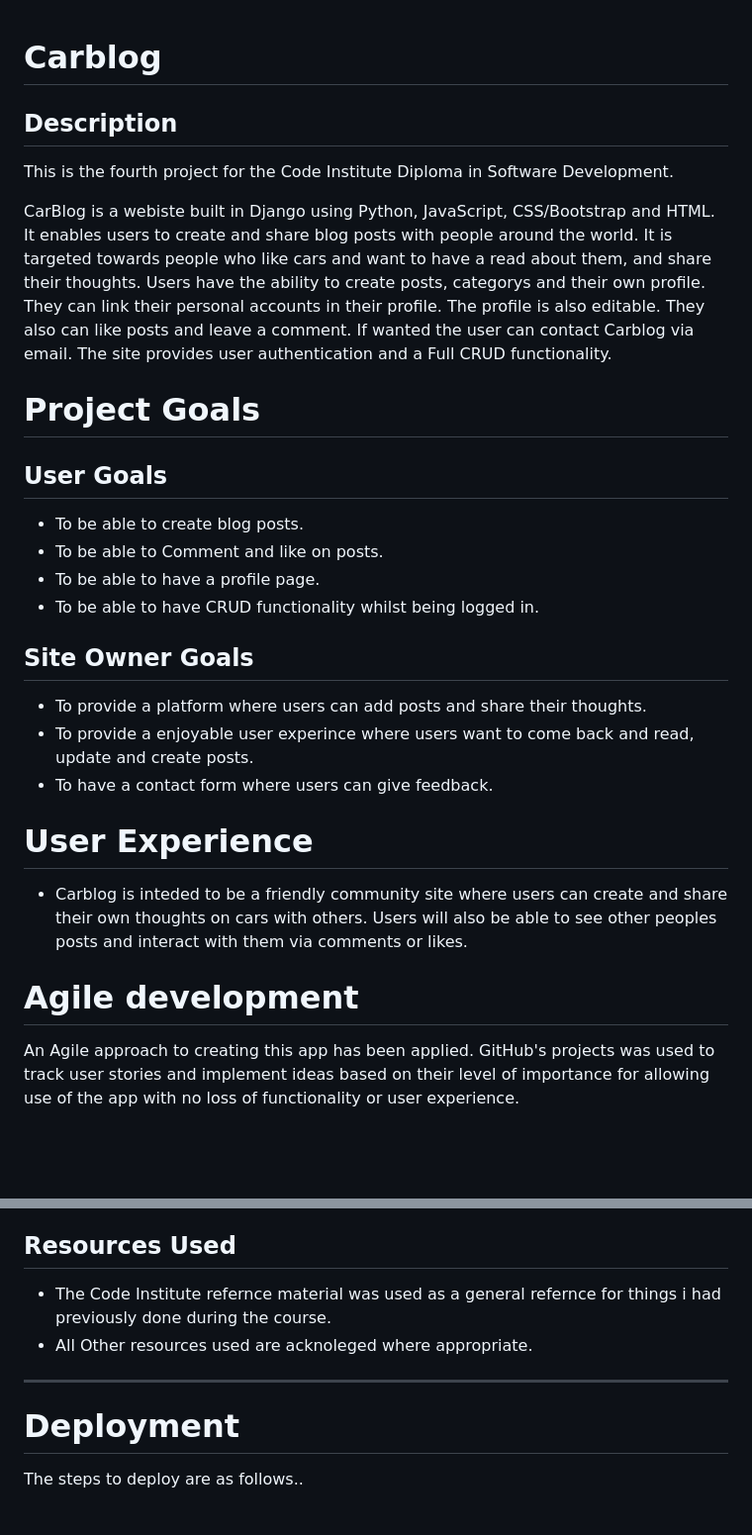
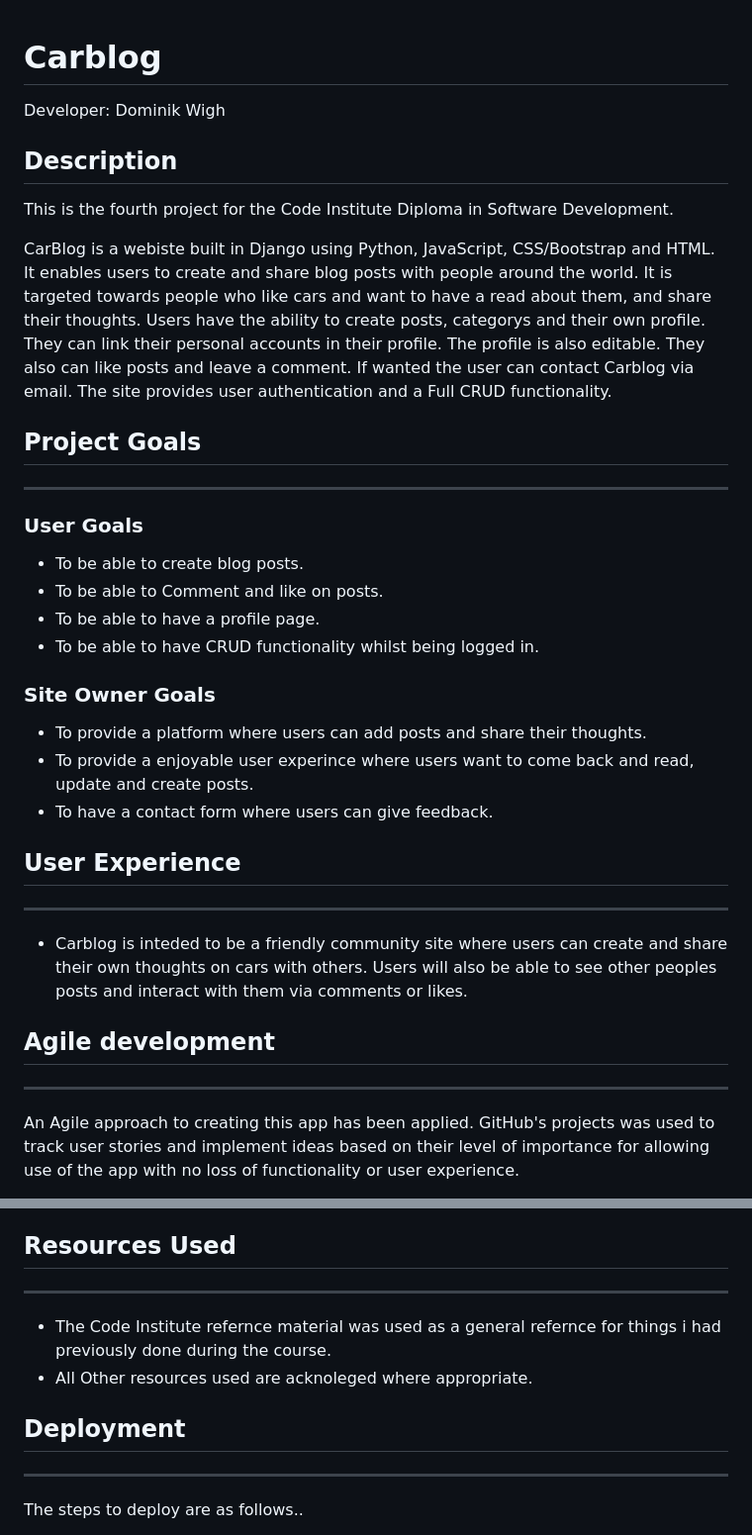
Before and after one commit to Code-Institute-Submissions/Dominikwigh-carblog-django, a Markdown page: README.md, 2 parts joined by grey strips. Shown: that part at 99% size. Rendered like a GitHub page; blank space fills up the shorter version.

```diff
--- a/README.md
+++ b/README.md
@@ -1,5 +1,6 @@
 # Carblog
 
+Developer: Dominik Wigh
 ## Description
 
 This is the fourth project for the Code Institute Diploma in Software Development.
@@ -8,24 +9,25 @@ CarBlog is a webiste built in Django using Python, JavaScript, CSS/Bootstrap and
 It enables users to create and share blog posts with people around the world. It is targeted towards people who like cars and want to have a read about them, and share their thoughts. Users have the ability to create posts, categorys and their own profile. They can link their personal accounts in their profile. The profile is also editable.  They also can like posts and leave a comment. If wanted the user can contact Carblog via email.
 The site provides user authentication and a Full CRUD functionality.
 
-# Project Goals
-
-## User Goals
+## Project Goals
+---
+### User Goals
 * To be able to create blog posts.
 * To be able to Comment and like on posts.
 * To be able to have a profile page.
 * To be able to have CRUD functionality whilst being logged in.
 
-## Site Owner Goals
+### Site Owner Goals
 * To provide a platform where users can add posts and share their thoughts.
 * To provide a enjoyable user experince where users want to come back and read, update and create posts.
 * To have a contact form where users can give feedback.
 
-# User Experience
-
+## User Experience
+---
 * Carblog is inteded to be a friendly community site where users can create and share their own thoughts on cars with others. Users will also be able to see other peoples posts and interact with them via comments or likes.
 
-# Agile development
+## Agile development
+---
 An Agile approach to creating this app has been applied. GitHub's projects was used to track user stories and implement ideas based on their level of importance for allowing use of the app with no loss of functionality or user experience.
 
 By using AGILE methodology in this project I was able to deliver a site which had all required functionality and some more. Due to time limit on this project I was not able to incorporate all initial listed features, but this is where an AGILE approach is great. The project displays this by having User stories in the Done section and the ones which decided to be left for future put in the future implementation.
@@ -376,10 +381,12 @@ Implementation of tests:
     * Gitpod was used to develop the website.
 
 ## Resources Used
+---
 * The Code Institute refernce material was used as a general refernce for things i had previously done during the course.
 * All Other resources used are acknoleged where appropriate.
+
+## Deployment
 ---
-# Deployment
 The steps to deploy are as follows..
 
 * Go to Heroku and at the top click on the "new" button to create a new app.
```
Also changed, not shown: other parts of README.md (+19 -16 lines).
